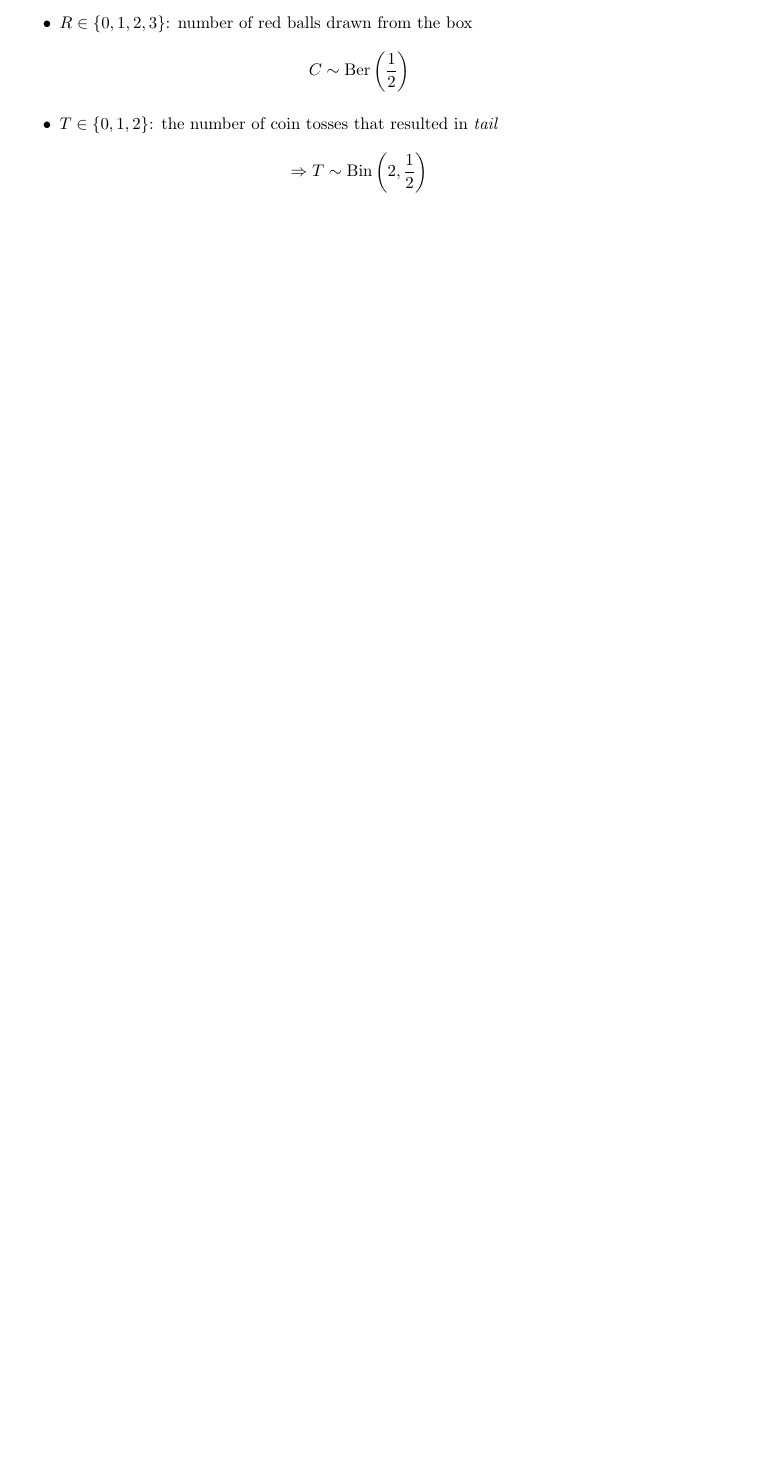
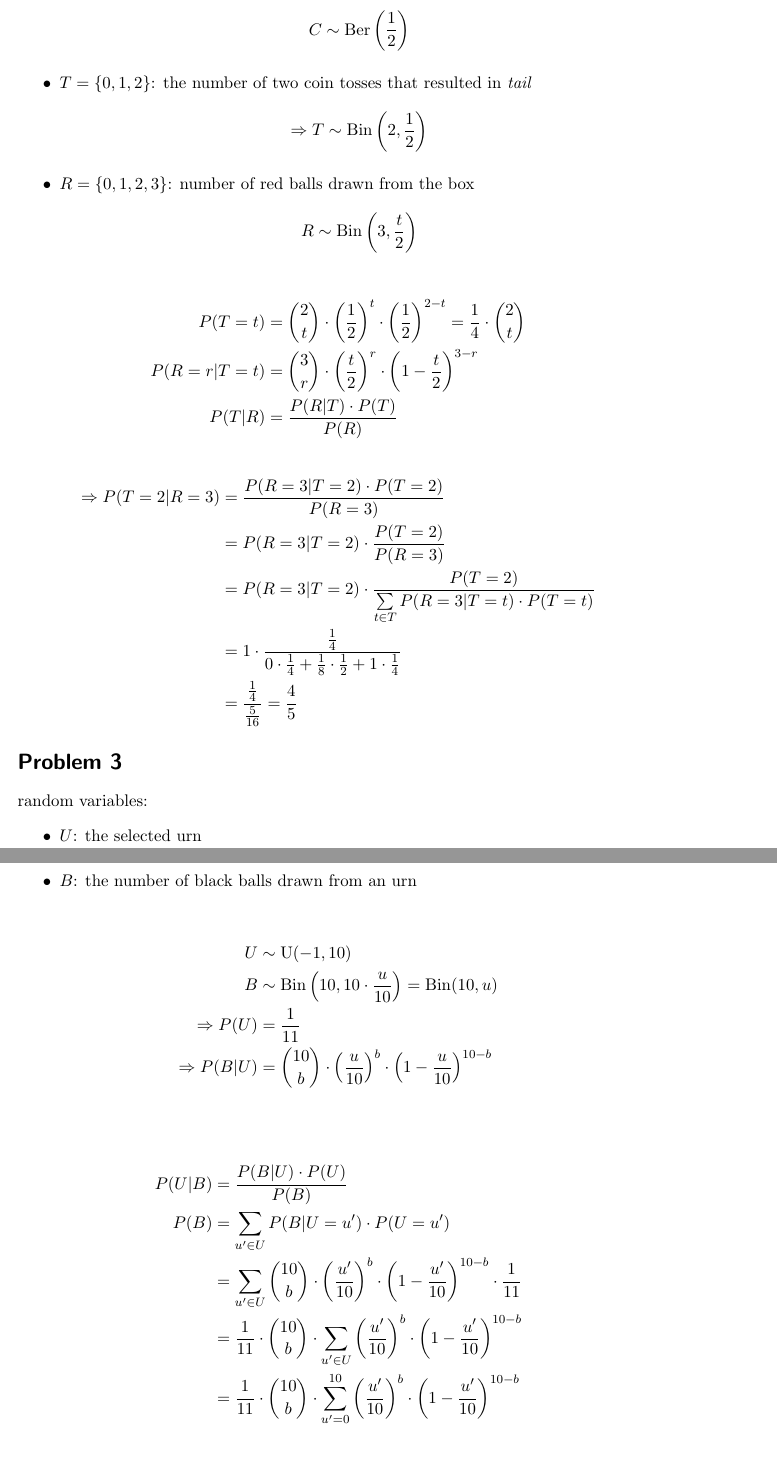
Before and after one commit to da-raf/ml-hw, a LaTeX document (ex1/main.tex, which reads ex1/problems/prob2.tex, ex1/problems/prob3.tex): part of page 2 of 4 before the commit and two parts of pages 2 and 3 of 8 after it, the two joined at a grey line, cut so that both start at the same text, the shorter picture padded with empty space. Compiled offline with pdfLaTeX.

Commit message:
2: finished problems 2 to 5

```diff
--- a/ex1/main.tex
+++ b/ex1/main.tex
@@ -2,6 +2,7 @@
 
 \usepackage[utf8]{inputenc}
 
+\usepackage{graphicx}
 \usepackage{amsmath}
 \usepackage{amssymb}
 
@@ -23,2 +23,3 @@
 \input{problems/prob2.tex}
 
+\section*{Problem 3}
--- a/ex1/problems/prob2.tex
+++ b/ex1/problems/prob2.tex
@@ -1,7 +1,23 @@
 \begin{itemize}
-  \item{$C \in \{0,1\}$: the tossed coin showes head or tail respectively}
-  \item{$R \in \{0,1,2,3\}$: number of red balls drawn from the box
-\[ C \sim \mathrm{Ber}\left(\frac{1}{2}\right) \]}
-  \item{$T \in \{0,1,2\}$: the number of coin tosses that resulted in \emph{tail}}
-\[ \Rightarrow T \sim \mathrm{Bin}\left(2, \frac{1}{2}\right) \]
+  \item{$C = \{0,1\}$: the tossed coin showes head or tail respectively}
+\[ C \sim \mathrm{Ber}\left(\frac{1}{2}\right) \]
+  \item{$T = \{0,1,2\}$: the number of two coin tosses that resulted in \emph{tail}
+\[ \Rightarrow T \sim \mathrm{Bin}\left(2, \frac{1}{2}\right) \]}
+  \item{$R = \{0,1,2,3\}$: number of red balls drawn from the box
+\[ R \sim \mathrm{Bin}\left(3, \frac{t}{2}\right) \]
+}
 \end{itemize}
+
+\begin{align*}
+P(T=t) &= \binom{2}{t} \cdot \left(\frac{1}{2}\right)^t \cdot \left(\frac{1}{2}\right)^{2-t} = \frac{1}{4} \cdot \binom{2}{t} \\
+P(R=r|T=t) &= \binom{3}{r} \cdot \left( \frac{t}{2} \right)^r \cdot \left(1 - \frac{t}{2}\right)^{3-r} \\
+P(T|R) &= \frac{P(R|T) \cdot P(T)}{P(R)}
+\end{align*}
+
+\begin{align*}
+\Rightarrow P(T=2|R=3) &= \frac{P(R=3|T=2) \cdot P(T=2)}{P(R=3)} \\
+                       &= P(R=3|T=2) \cdot \frac{P(T=2)}{P(R=3)} \\
+		       &= P(R=3|T=2) \cdot \frac{P(T=2)}{\sum\limits_{t \in T} P(R=3|T=t) \cdot P(T=t)} \\
+		       &= 1 \cdot \frac{\frac{1}{4}}{0 \cdot \frac{1}{4} + \frac{1}{8} \cdot \frac{1}{2} + 1 \cdot \frac{1}{4}} \\
+		       &= \frac{ \frac{1}{4} }{ \frac{5}{16} } = \frac{4}{5}
+\end{align*}
--- /dev/null
+++ b/ex1/problems/prob3.tex
@@ -0,0 +1,25 @@
+random variables:
+\begin{itemize}
+\item{$U$: the selected urn}
+\item{$B$: the number of black balls drawn from an urn}
+\end{itemize}
+
+\begin{align*}
+U &\sim \mathrm{U}(-1, 10) \\
+B &\sim \mathrm{Bin}\left(10, 10 \cdot \frac{u}{10}\right) = \mathrm{Bin}(10,u) \\
+\Rightarrow P(U) &= \frac{1}{11} \\
+\Rightarrow P(B|U) &= \binom{10}{b} \cdot \left( \frac{u}{10} \right)^b \cdot \left( 1 - \frac{u}{10} \right)^{10-b} \\
+\end{align*}
+
+\begin{align*}
+P(U|B) &= \frac{ P(B|U) \cdot P(U) }{ P(B) } \\
+P(B) &= \sum\limits_{u' \in U} P(B|U=u') \cdot P(U=u') \\
+     &= \sum\limits_{u' \in U} \binom{10}{b} \cdot \left( \frac{u'}{10} \right)^b \cdot \left( 1 - \frac{u'}{10} \right)^{10-b} \cdot \frac{1}{11} \\
+     &= \frac{1}{11} \cdot \binom{10}{b} \cdot \sum\limits_{u' \in U} \left( \frac{u'}{10} \right)^b \cdot \left( 1 - \frac{u'}{10} \right)^{10-b} \\
+     &= \frac{1}{11} \cdot \binom{10}{b} \cdot \sum\limits_{u' = 0}^{10} \left( \frac{u'}{10} \right)^b \cdot \left( 1 - \frac{u'}{10} \right)^{10-b} \\
+\end{align*}
+
+\begin{align*}
+P(U=u|B=b) &= \frac{ P(B=b|U=u) \cdot P(U=u) }{ P(B=b) } \\
+           &= \frac{\binom{10}{b} \cdot \left( \frac{u}{10} \right)^b \cdot \left( 1 - \frac{u}{10} \right)^{10-b} \cdot \frac{1}{11} }{ \frac{1}{11} \cdot \binom{10}{b} \cdot \sum\limits_{u' = 0}^{10} \left( \frac{u'}{10} \right)^b \cdot \left( 1 - \frac{u'}{10} \right)^{10-b} } \\
+           &= \frac{\left( \frac{u}{10} \right)^b \cdot \left( 1 - \frac{u}{10} \right)^{10-b} }{ \sum\limits_{u' = 0}^{10} \left( \frac{u'}{10} \right)^b \cdot \left( 1 - \frac{u'}{10} \right)^{10-b} } \\
```
Also changed, not shown: ex1/problems/prob4.tex (added, +12 -0 lines), ex1/problems/prob5.tex (added, +27 -0 lines), ex1/problems/prob3_plot.png (added), ex1/main.tex (22 more changed lines), ex1/problems/prob3.tex (18 more changed lines).
